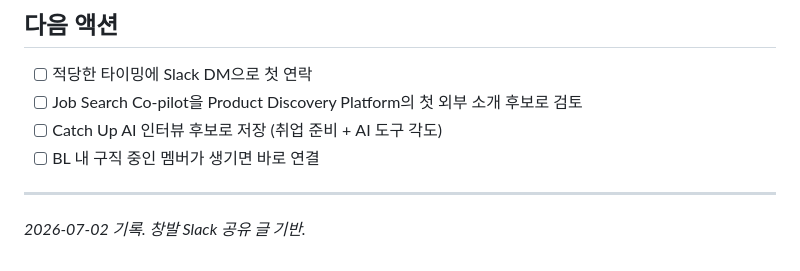
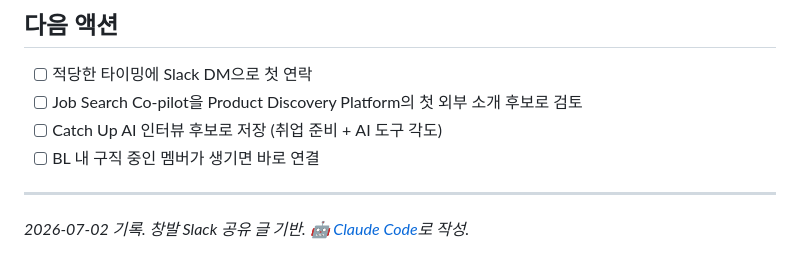
Before and after one commit to solkit70/builders-lounge-personal-notes, a Markdown page: ideas/2026-07-02 Nate Cho - Job Search Co-pilot.md, the part around the change. Drawn GitHub-style.

Commit message:
Add Claude Code attribution to Nate Cho profile - 2026-07-02
🤖 Generated with [Claude Code](https://claude.ai/code)

Co-Authored-By: Claude <noreply@anthropic.com>

```diff
--- a/ideas/2026-07-02 Nate Cho - Job Search Co-pilot.md
+++ b/ideas/2026-07-02 Nate Cho - Job Search Co-pilot.md
@@ -99,4 +99,4 @@ Nate는 직접 만든 Product를 사람들에게 테스트시키길 원하고
 
 ---
 
-*2026-07-02 기록. 창발 Slack 공유 글 기반.*
+*2026-07-02 기록. 창발 Slack 공유 글 기반. 🤖 [Claude Code](https://claude.ai/code)로 작성.*
```
